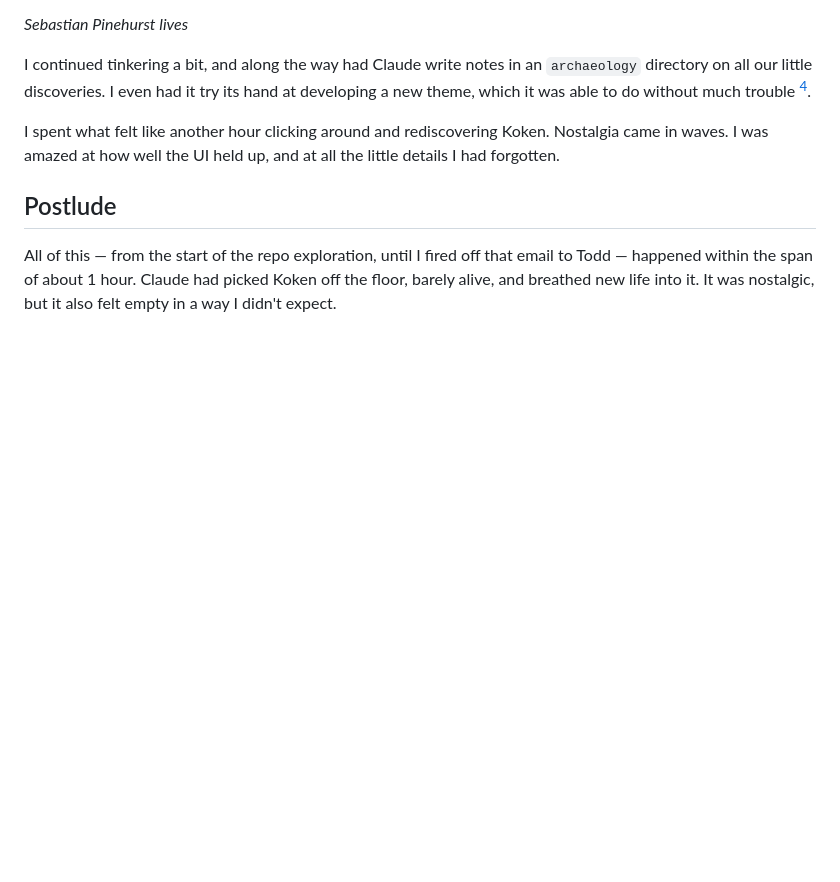
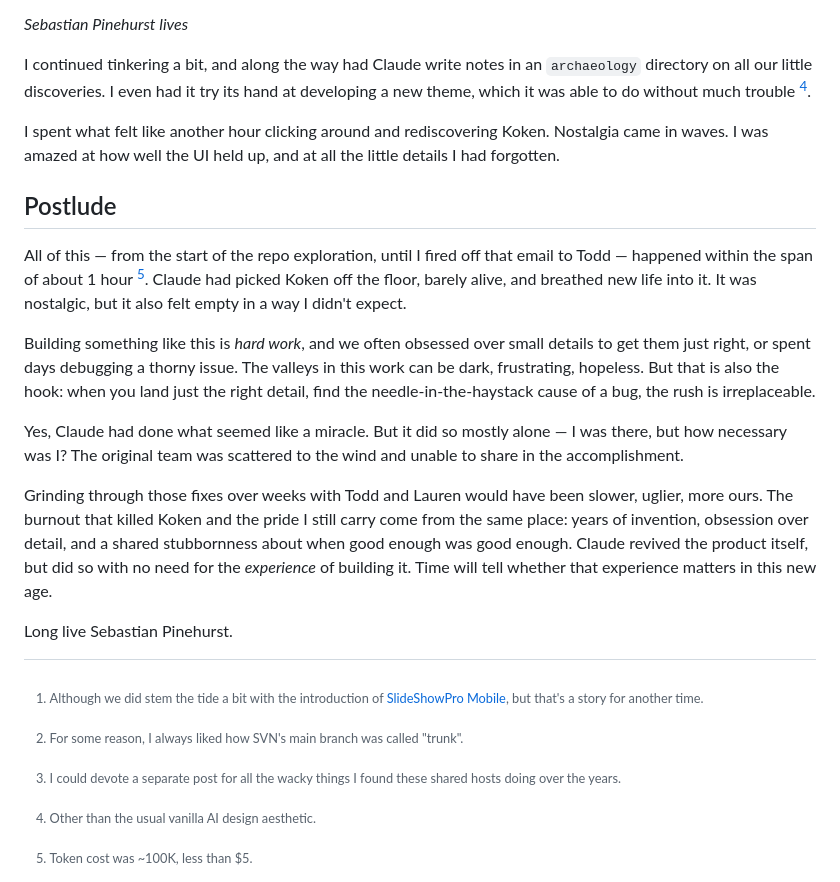
Before and after one commit to bradleyboy/bradleyboy.github.io, a Markdown page: src/writings/reviving-koken.md, the part around the change. Drawn GitHub-style; blank space fills up the shorter version.

Commit message:
add tokens footnote

```diff
--- a/src/writings/reviving-koken.md
+++ b/src/writings/reviving-koken.md
@@ -179,7 +179,9 @@ I spent what felt like another hour clicking around and rediscovering Koken. Nos
 
 ## Postlude
 
-All of this — from the start of the repo exploration, until I fired off that email to Todd — happened within the span of about 1 hour. Claude had picked Koken off the floor, barely alive, and breathed new life into it. It was nostalgic, but it also felt empty in a way I didn't expect.
+All of this — from the start of the repo exploration, until I fired off that email to Todd — happened within the span of about 1 hour [^5]. Claude had picked Koken off the floor, barely alive, and breathed new life into it. It was nostalgic, but it also felt empty in a way I didn't expect.
+
+[^5]: Token cost was ~100K, less than $5.
 
 Building something like this is _hard work_, and we often obsessed over small details to get them just right, or spent days debugging a thorny issue. The valleys in this work can be dark, frustrating, hopeless. But that is also the hook: when you land just the right detail, find the needle-in-the-haystack cause of a bug, the rush is irreplaceable.
 
```
